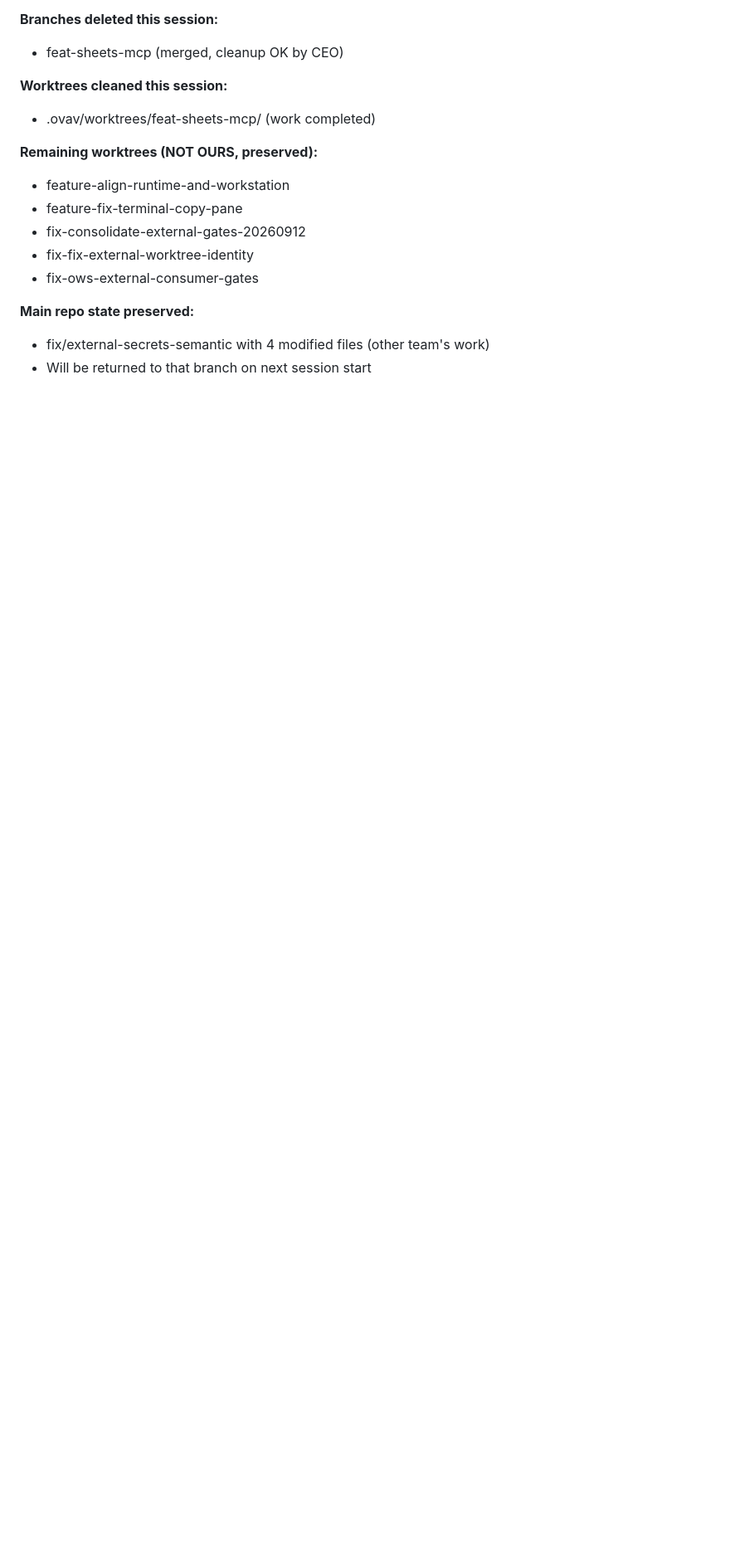
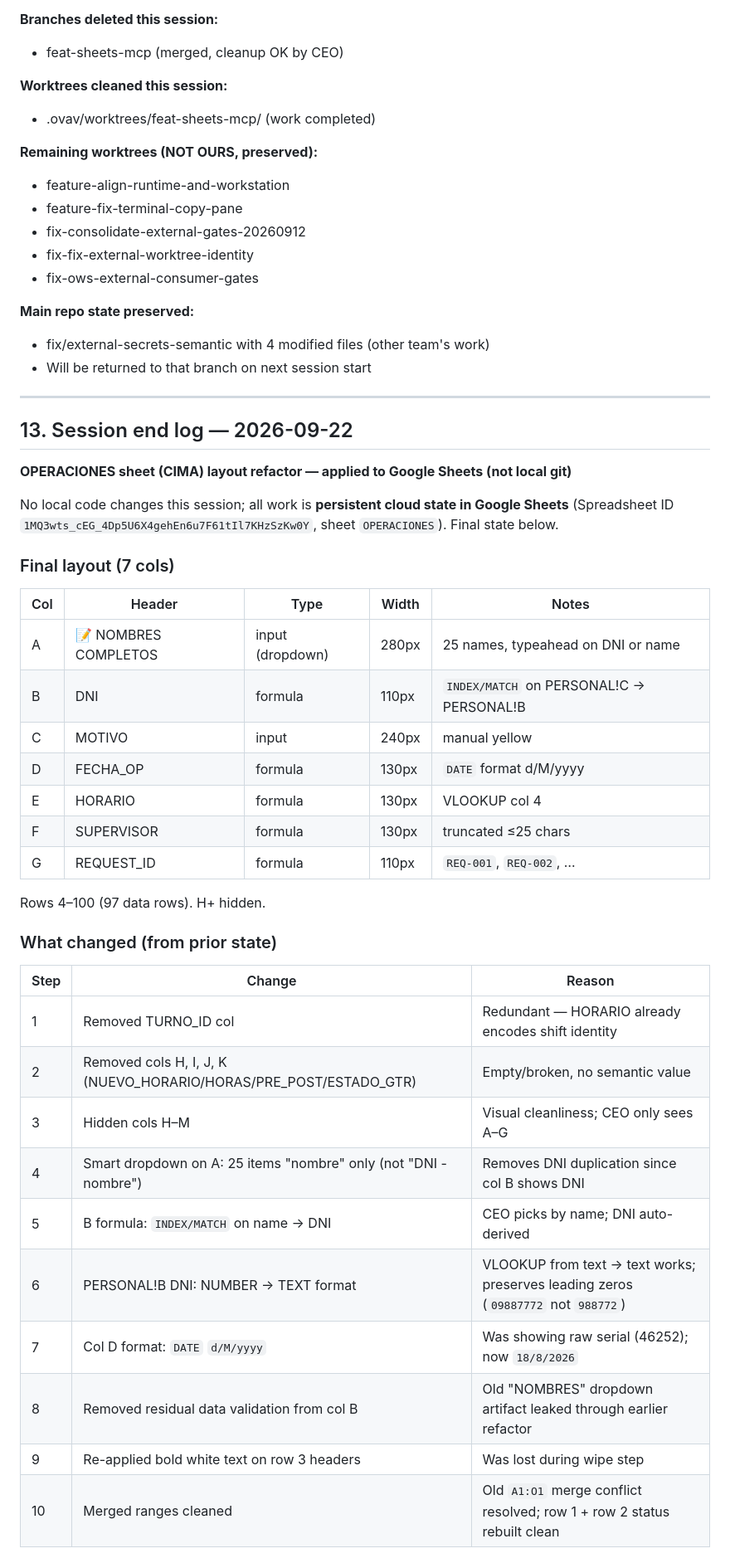
Before and after one commit to Alexander-Salvador/cima-generador, a Markdown page: docs/handoff/MEMORY.md, the part around one of its changes. Shown at 83% size. Drawn GitHub-style; blank space fills up the shorter version.

Commit message:
docs(memory): session 2026-09-22 — OPERACIONES layout refactor (7 cols, smart dropdown by name)

```diff
--- a/docs/handoff/MEMORY.md
+++ b/docs/handoff/MEMORY.md
@@ -370,3 +370,41 @@ tail -20 .ovav/registry/audit/sheets/*.jsonl
 **Main repo state preserved:**
 - fix/external-secrets-semantic with 4 modified files (other team's work)
 - Will be returned to that branch on next session start
+
+---
+
+## 13. Session end log — 2026-09-22
+
+**OPERACIONES sheet (CIMA) layout refactor — applied to Google Sheets (not local git)**
+
+No local code changes this session; all work is **persistent cloud state in Google Sheets** (Spreadsheet ID `1MQ3wts_cEG_4Dp5U6X4gehEn6u7F61tIl7KHzSzKw0Y`, sheet `OPERACIONES`). Final state below.
+
+### Final layout (7 cols)
+
+| Col | Header | Type | Width | Notes |
+|---|---|---|---|---|
+| A | 📝 NOMBRES COMPLETOS | input (dropdown) | 280px | 25 names, typeahead on DNI or name |
+| B | DNI | formula | 110px | `INDEX/MATCH` on PERSONAL!C → PERSONAL!B |
+| C | MOTIVO | input | 240px | manual yellow |
+| D | FECHA_OP | formula | 130px | `DATE` format d/M/yyyy |
+| E | HORARIO | formula | 130px | VLOOKUP col 4 |
+| F | SUPERVISOR | formula | 130px | truncated ≤25 chars |
+| G | REQUEST_ID | formula | 110px | `REQ-001`, `REQ-002`, … |
+
+Rows 4–100 (97 data rows). H+ hidden.
+
+### What changed (from prior state)
+
+| Step | Change | Reason |
+|---|---|---|
+| 1 | Removed TURNO_ID col | Redundant — HORARIO already encodes shift identity |
+| 2 | Removed cols H, I, J, K (NUEVO_HORARIO/HORAS/PRE_POST/ESTADO_GTR) | Empty/broken, no semantic value |
+| 3 | Hidden cols H–M | Visual cleanliness; CEO only sees A–G |
+| 4 | Smart dropdown on A: 25 items "nombre" only (not "DNI - nombre") | Removes DNI duplication since col B shows DNI |
+| 5 | B formula: `INDEX/MATCH` on name → DNI | CEO picks by name; DNI auto-derived |
+| 6 | PERSONAL!B DNI: NUMBER → TEXT format | VLOOKUP from text → text works; preserves leading zeros (`09887772` not `988772`) |
+| 7 | Col D format: `DATE` `d/M/yyyy` | Was showing raw serial (46252); now `18/8/2026` |
+| 8 | Removed residual data validation from col B | Old "NOMBRES" dropdown artifact leaked through earlier refactor |
+| 9 | Re-applied bold white text on row 3 headers | Was lost during wipe step |
+| 10 | Merged ranges cleaned | Old `A1:O1` merge conflict resolved; row 1 + row 2 status rebuilt clean |
+
```
Also changed, not shown: other parts of docs/handoff/MEMORY.md (+21 -1 lines).
